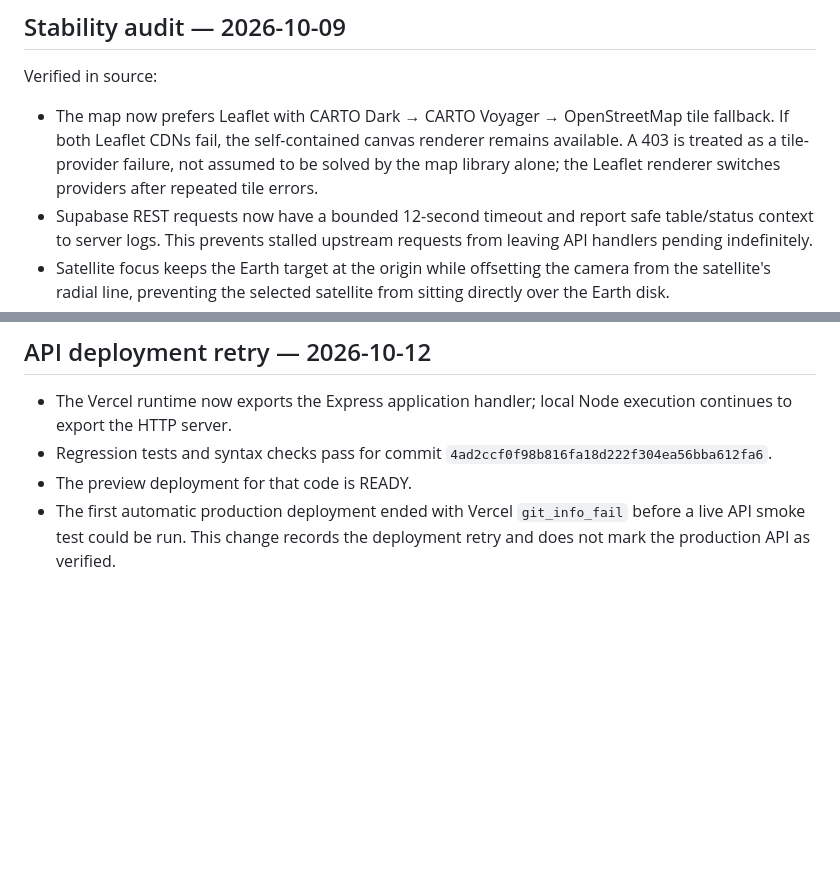
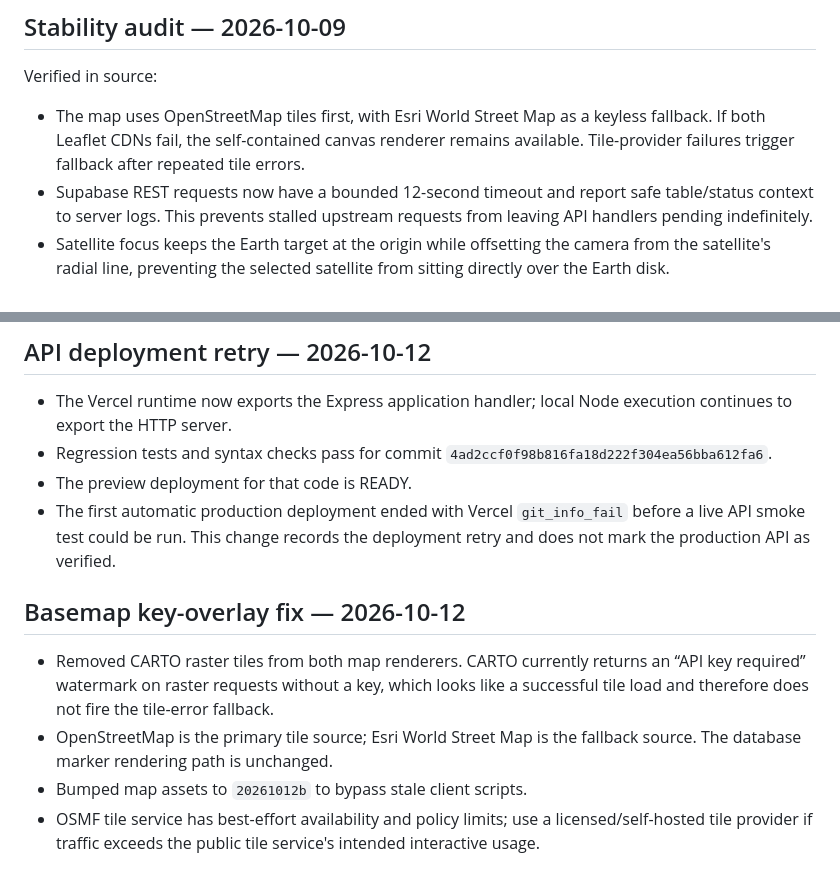
Before and after one commit to PerezChris99/3D-Earth, a Markdown page: docs/STATUS.md, 2 parts joined by grey strips. Drawn GitHub-style; blank space fills up the shorter version.

Commit message:
docs: record keyless map basemap fix

```diff
--- a/docs/STATUS.md
+++ b/docs/STATUS.md
@@ -44,7 +44,7 @@ Deliberately not enabled in the runtime yet: PostgreSQL driver installation, aut
 ## Stability audit — 2026-10-09
 
 Verified in source:
-- The map now prefers Leaflet with CARTO Dark → CARTO Voyager → OpenStreetMap tile fallback. If both Leaflet CDNs fail, the self-contained canvas renderer remains available. A 403 is treated as a tile-provider failure, not assumed to be solved by the map library alone; the Leaflet renderer switches providers after repeated tile errors.
+- The map uses OpenStreetMap tiles first, with Esri World Street Map as a keyless fallback. If both Leaflet CDNs fail, the self-contained canvas renderer remains available. Tile-provider failures trigger fallback after repeated tile errors.
 - Supabase REST requests now have a bounded 12-second timeout and report safe table/status context to server logs. This prevents stalled upstream requests from leaving API handlers pending indefinitely.
 - Satellite focus keeps the Earth target at the origin while offsetting the camera from the satellite's radial line, preventing the selected satellite from sitting directly over the Earth disk.
 - Axial rotation uses Earth's sidereal angular rate rather than the previous accelerated visual rate.
@@ -80,3 +80,11 @@ The map recovery branch includes:
 - Regression tests and syntax checks pass for commit `4ad2ccf0f98b816fa18d222f304ea56bba612fa6`.
 - The preview deployment for that code is READY.
 - The first automatic production deployment ended with Vercel `git_info_fail` before a live API smoke test could be run. This change records the deployment retry and does not mark the production API as verified.
+
+
+## Basemap key-overlay fix — 2026-10-12
+
+- Removed CARTO raster tiles from both map renderers. CARTO currently returns an “API key required” watermark on raster requests without a key, which looks like a successful tile load and therefore does not fire the tile-error fallback.
+- OpenStreetMap is the primary tile source; Esri World Street Map is the fallback source. The database marker rendering path is unchanged.
+- Bumped map assets to `20261012b` to bypass stale client scripts.
+- OSMF tile service has best-effort availability and policy limits; use a licensed/self-hosted tile provider if traffic exceeds the public tile service's intended interactive usage.
```
